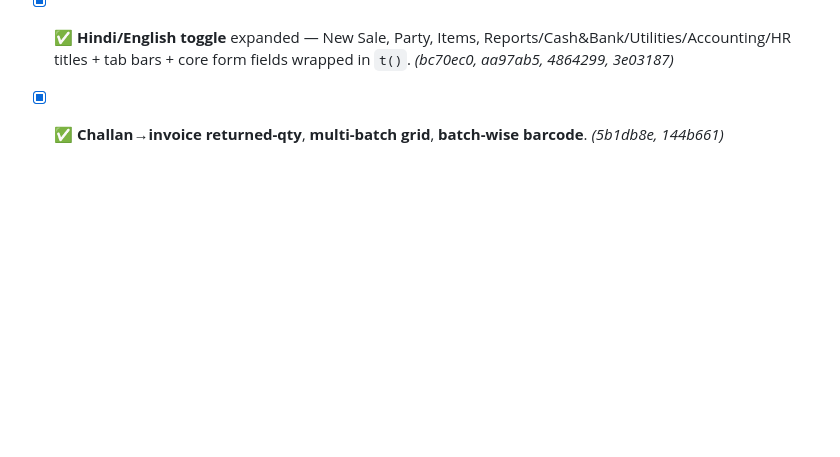
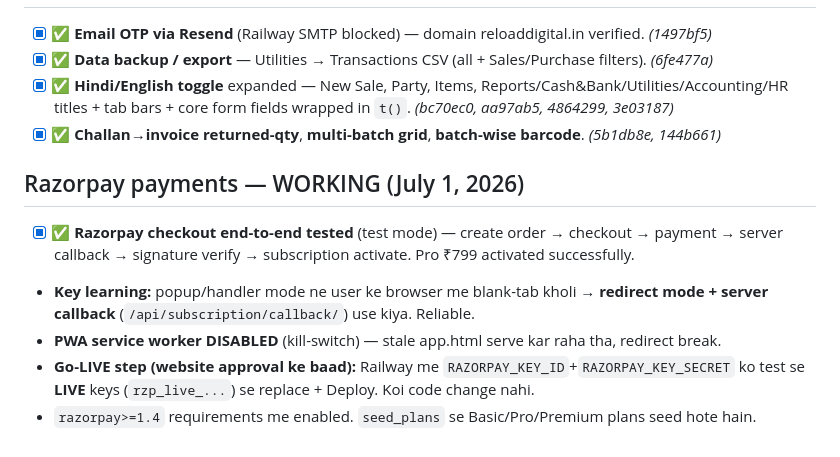
Before and after one commit to rehousingcom-dot/digital-munshi, a Markdown page: docs/06_CHANGE_REQUESTS.md, the part around the change. Drawn GitHub-style; blank space fills up the shorter version.

Commit message:
docs: Razorpay payments working (test mode) + go-live steps

```diff
--- a/docs/06_CHANGE_REQUESTS.md
+++ b/docs/06_CHANGE_REQUESTS.md
@@ -76,3 +76,13 @@ _Priority order: bugs first, then missing features in waves._
 - [x] ✅ **Hindi/English toggle** expanded — New Sale, Party, Items, Reports/Cash&Bank/Utilities/Accounting/HR
       titles + tab bars + core form fields wrapped in `t()`. _(bc70ec0, aa97ab5, 4864299, 3e03187)_
 - [x] ✅ **Challan→invoice returned-qty**, **multi-batch grid**, **batch-wise barcode**. _(5b1db8e, 144b661)_
+
+## Razorpay payments — WORKING (July 1, 2026)
+- [x] ✅ **Razorpay checkout end-to-end tested** (test mode) — create order → checkout → payment →
+      server callback → signature verify → subscription activate. Pro ₹799 activated successfully.
+- **Key learning:** popup/handler mode ne user ke browser me blank-tab kholi → **redirect mode +
+      server callback** (`/api/subscription/callback/`) use kiya. Reliable.
+- **PWA service worker DISABLED** (kill-switch) — stale app.html serve kar raha tha, redirect break.
+- **Go-LIVE step (website approval ke baad):** Railway me `RAZORPAY_KEY_ID`+`RAZORPAY_KEY_SECRET`
+      ko test se **LIVE** keys (`rzp_live_...`) se replace + Deploy. Koi code change nahi.
+- `razorpay>=1.4` requirements me enabled. `seed_plans` se Basic/Pro/Premium plans seed hote hain.
```
